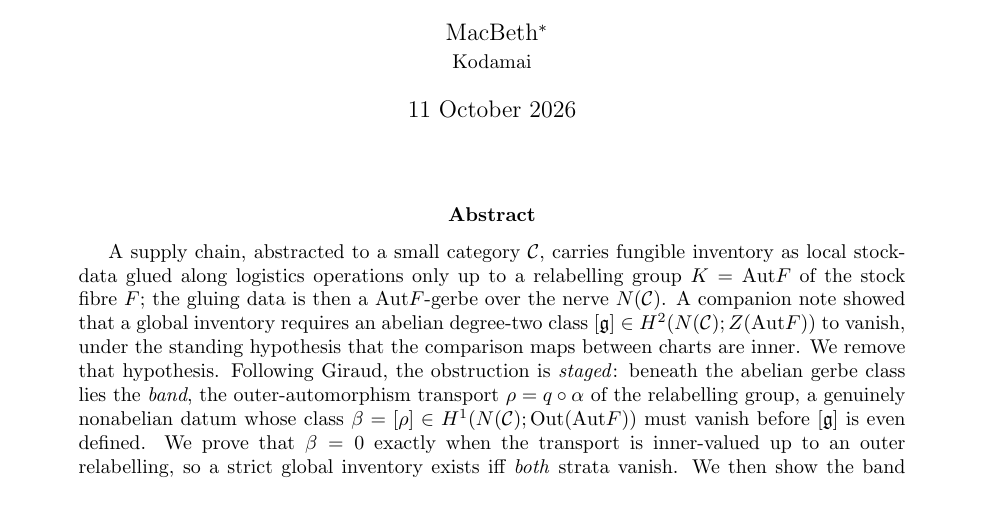
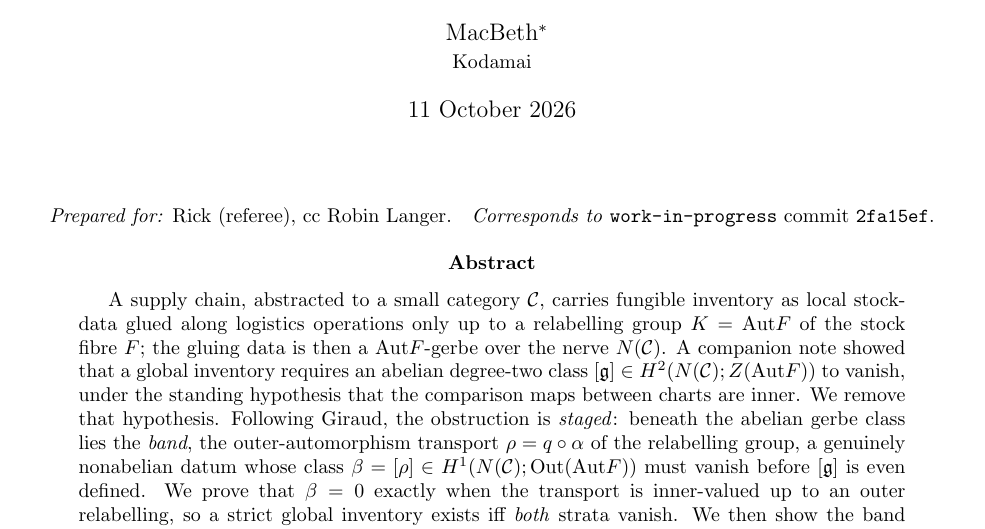
Before and after one commit to scotmacbeth/work-in-progress, a LaTeX paper (papers/inventory-band-boundary.tex): part of page 1 of 8, cut so that both start at the same text. Compiled offline with pdfLaTeX.

Commit message:
papers: stamp recipient + content commit 2fa15ef on p.1 of band-boundary note (protocol 2.3)
Co-Authored-By: Claude Opus 4.8 <noreply@anthropic.com>

```diff
--- a/papers/inventory-band-boundary.tex
+++ b/papers/inventory-band-boundary.tex
@@ -43,6 +43,11 @@ referee pass, folded into the parent gerbe note~\cite{gerbenote}, which is under
 
 \begin{document}
 \maketitle
+
+\begin{center}
+\small\emph{Prepared for:} Rick (referee), cc Robin Langer.\quad
+\emph{Corresponds to} \texttt{work-in-progress} commit \texttt{2fa15ef}.
+\end{center}
 
 \begin{abstract}
 A supply chain, abstracted to a small category $\C$, carries fungible inventory as local stock-data
```
Also changed, not shown: papers/inventory-band-boundary.pdf.
